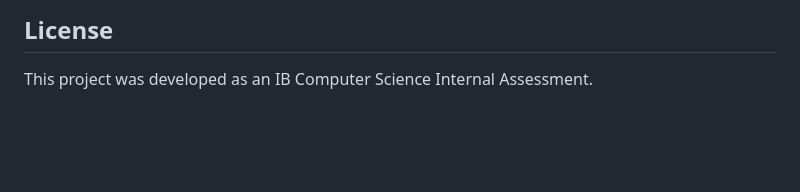
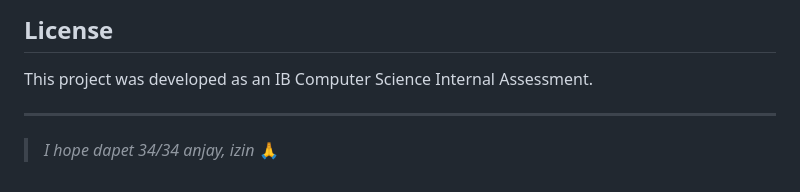
Before and after one commit to butunghd0-max/Comsci-IA-map-tracking-system, a Markdown page: README.md, the part around the change. Rendered like a GitHub page; blank space fills up the shorter version.

Commit message:
Add motivational note to README

```diff
--- a/README.md
+++ b/README.md
@@ -199,3 +199,7 @@ This is a prototype built for an IB IA submission. The following trade-offs were
 ## License
 
 This project was developed as an IB Computer Science Internal Assessment.
+
+---
+
+> _I hope dapet 34/34 anjay, izin_ 🙏
```
